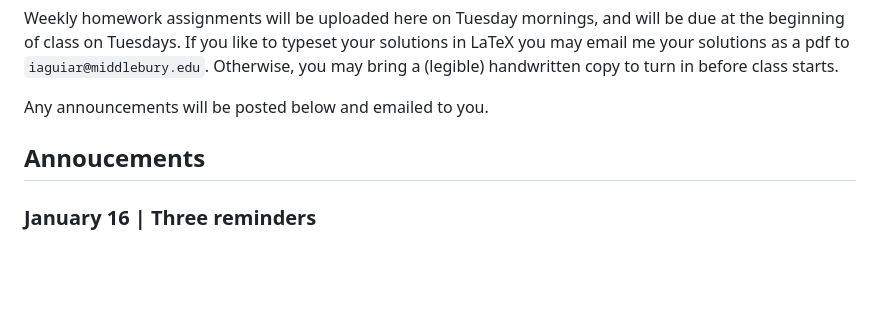
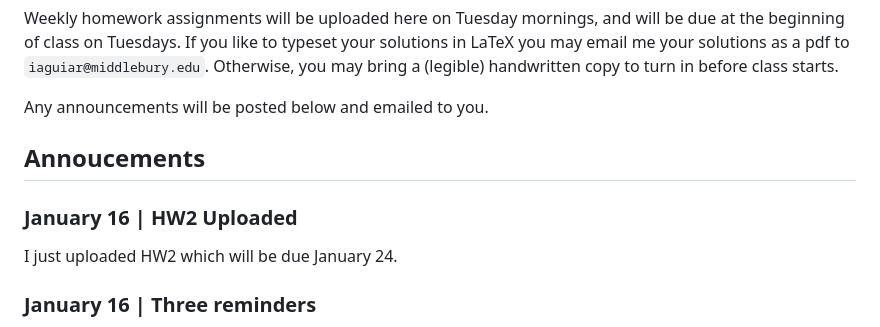
Before and after one commit to izabelaguiar/midd_networks, a Markdown page: README.md, the part around the change. Drawn GitHub-style; blank space fills up the shorter version.

```diff
--- a/README.md
+++ b/README.md
@@ -10,6 +10,9 @@ Weekly homework assignments will be uploaded here on Tuesday mornings, and will
 Any announcements will be posted below and emailed to you.
 
 ## Annoucements
+### January 16 | HW2 Uploaded
+I just uploaded HW2 which will be due January 24.
+
 ### January 16 | Three reminders
 I hope you all had a lovely long weekend. I wanted to remind you that I'll be having make-up office hours tomorrow from 10-12. I also wanted to remind you that HW1 is due tomorrow by 1pm. You may email it to me or bring in a paper copy to turn in at the beginning of class. I won't accept any late work tomorrow, so please turn it in on time.
 
```
